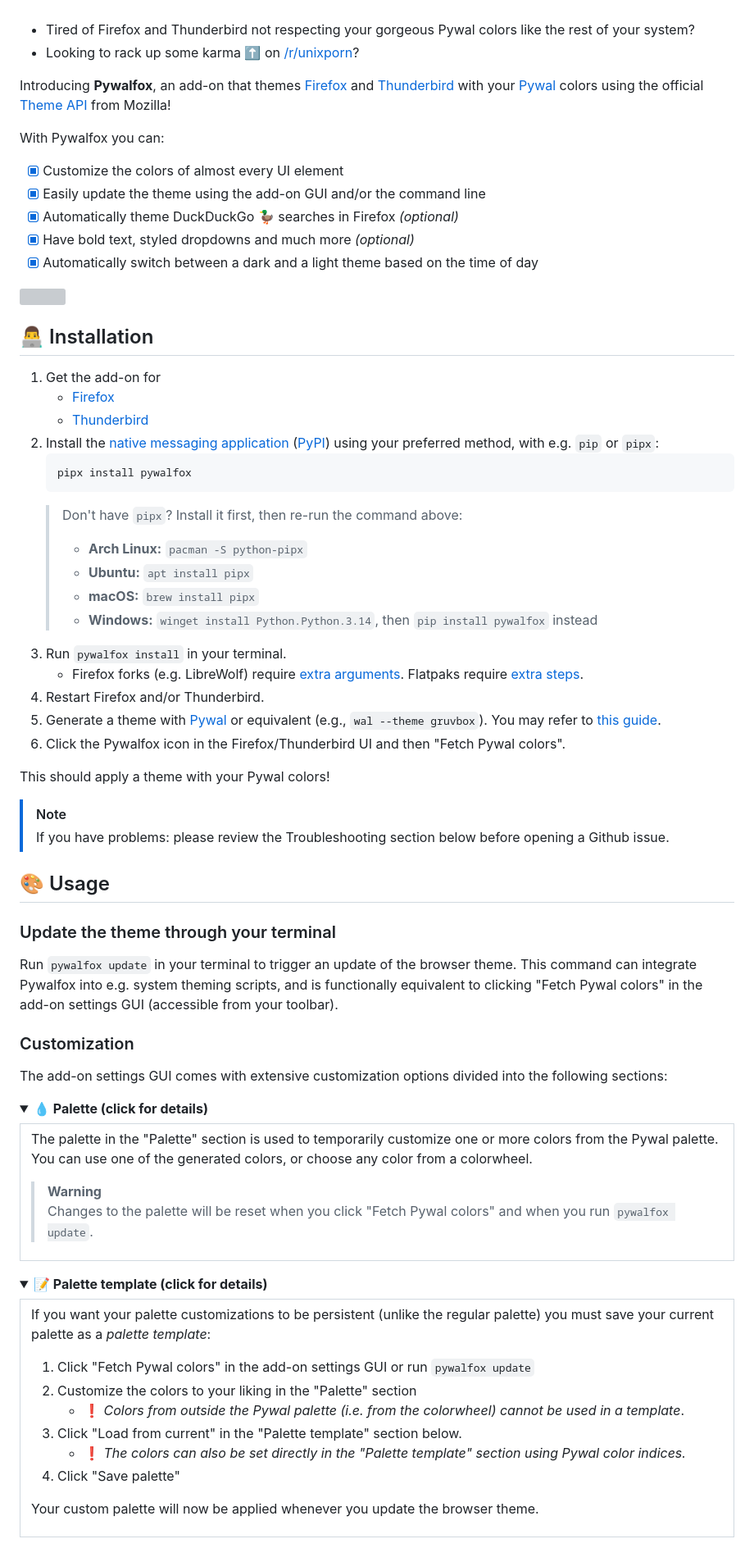
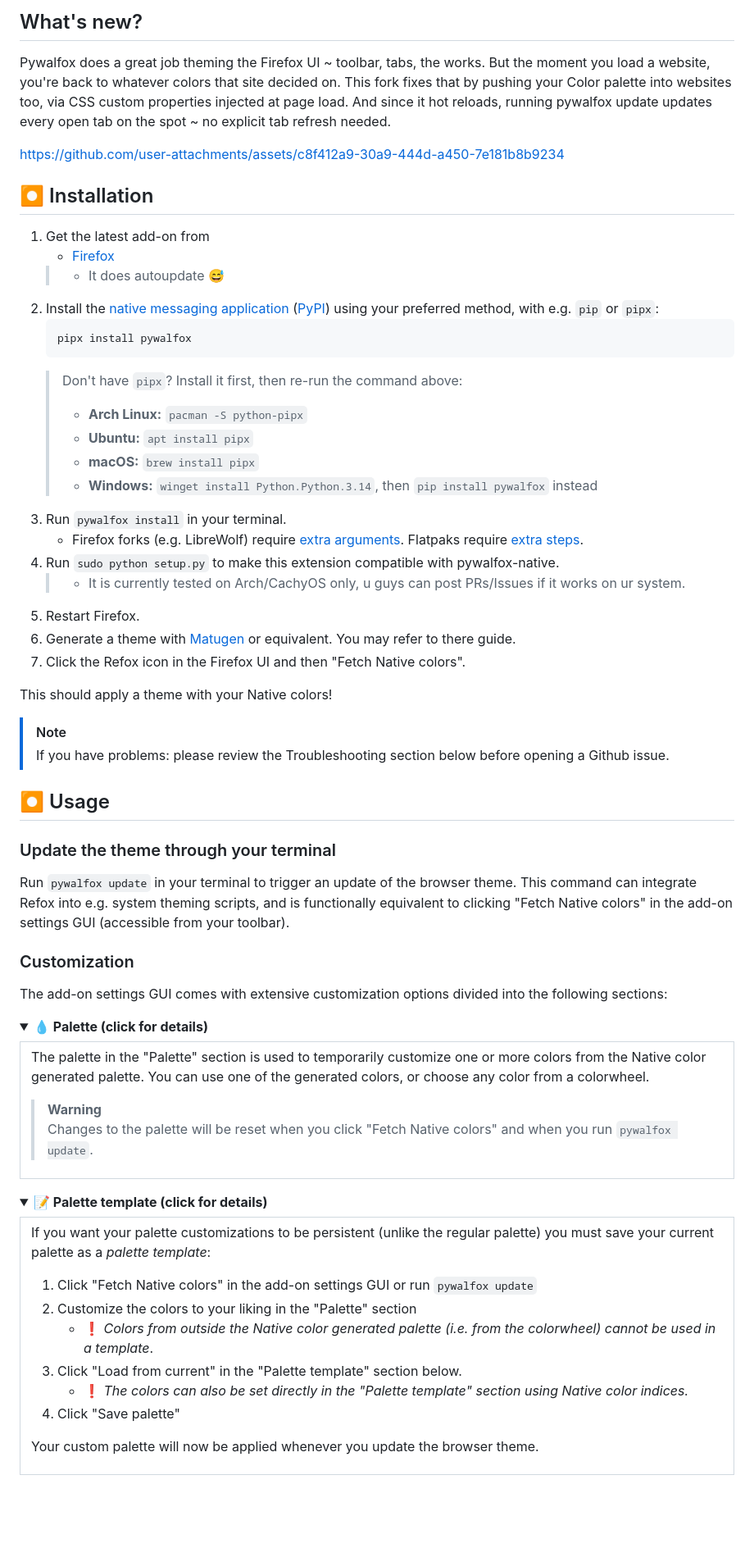
Before and after one commit to ADIOR-enigma/refox, a Markdown page: README.md, the part around one of its changes. Shown at 82% size. Rendered like a GitHub page; folded sections open; blank space fills up the shorter version; grey boxes are pictures that could not be loaded.

Commit message:
Rebrand README from Pywalfox to Refox
Updated README to reflect the rebranding from Pywalfox to Refox, including changes to installation instructions, usage, and troubleshooting sections.

````diff
--- a/README.md
+++ b/README.md
@@ -16,15 +8,8 @@
 
-<br>
+## What's new?
 
-- Tired of Firefox and Thunderbird not respecting your gorgeous Pywal colors like the rest of your system?
-- Looking to rack up some karma :arrow_up: on [/r/unixporn](https://reddit.com/r/unixporn)?
+Pywalfox does a great job theming the Firefox UI ~ toolbar, tabs, the works. But the moment you load a website, you're back to whatever colors that site decided on. This fork fixes that by pushing your Color palette into websites too, via CSS custom properties injected at page load. And since it hot reloads, running pywalfox update updates every open tab on the spot ~ no explicit tab refresh needed.
 
-Introducing **Pywalfox**, an add-on that themes [Firefox](https://addons.mozilla.org/firefox/addon/pywalfox/) and [Thunderbird](https://addons.thunderbird.net/thunderbird/addon/pywalfox/) with your [Pywal](https://github.com/dylanaraps/pywal) colors using the official [Theme API](https://developer.mozilla.org/docs/Mozilla/Add-ons/WebExtensions/manifest.json/theme) from Mozilla!
 
-With Pywalfox you can:
-- [x] Customize the colors of almost every UI element
-- [x] Easily update the theme using the add-on GUI and/or the command line
-- [x] Automatically theme DuckDuckGo :duck: searches in Firefox *(optional)*
-- [x] Have bold text, styled dropdowns and much more *(optional)*
-- [x] Automatically switch between a dark and a light theme based on the time of day
+https://github.com/user-attachments/assets/c8f412a9-30a9-444d-a450-7e181b8b9234
 
@@ -32,9 +16,9 @@ With Pywalfox you can:
 
-## 👨‍💻 Installation
+## ⏺ Installation
 
-1. Get the add-on for
+1. Get the latest add-on from
    - [Firefox](https://addons.mozilla.org/firefox/addon/pywalfox/)
-   - [Thunderbird](https://addons.thunderbird.net/thunderbird/addon/pywalfox/)
+   > - It does autoupdate 😅
 1. Install the [native messaging application](https://github.com/Frewacom/pywalfox-native) ([PyPI](https://pypi.org/project/pywalfox/)) using your preferred method, with e.g. `pip` or `pipx`:
    ```sh
    pipx install pywalfox
@@ -46,21 +30,23 @@ With Pywalfox you can:
    > - **Windows:** `winget install Python.Python.3.14`, then `pip install pywalfox` instead
 1. Run `pywalfox install` in your terminal.
    - Firefox forks (e.g. LibreWolf) require [extra arguments](#firefox-forks). Flatpaks require [extra steps](#flatpaks).
-1. Restart Firefox and/or Thunderbird.
-1. Generate a theme with [Pywal](https://github.com/dylanaraps/pywal) or equivalent (e.g., `wal --theme gruvbox`). You may refer to [this guide](https://github.com/dylanaraps/pywal/wiki/Getting-Started).
-1. Click the Pywalfox icon in the Firefox/Thunderbird UI and then "Fetch Pywal colors".
+1. Run `sudo python setup.py` to make this extension compatible with pywalfox-native.
+   > - It is currently tested on Arch/CachyOS only, u guys can post PRs/Issues if it works on ur system.
+1. Restart Firefox.
+1. Generate a theme with [Matugen](https://github.com/InioX/matugen) or equivalent. You may refer to there guide.
+1. Click the Refox icon in the Firefox UI and then "Fetch Native colors".
 <!--(or use the [AUR package](https://aur.archlinux.org/packages/python-pywalfox/))-->
 
-This should apply a theme with your Pywal colors!
+This should apply a theme with your Native colors!
 
 > [!NOTE]
 > If you have problems: please review the Troubleshooting section below before opening a Github issue.
 
-## 🎨 Usage
+## ⏺ Usage
 
 ### Update the theme through your terminal
 Run `pywalfox update` in your terminal to trigger an update of the browser theme.
-This command can integrate Pywalfox into e.g. system theming scripts, and is functionally equivalent to clicking "Fetch Pywal colors" in the add-on settings GUI (accessible from your toolbar).
+This command can integrate Refox into e.g. system theming scripts, and is functionally equivalent to clicking "Fetch Native colors" in the add-on settings GUI (accessible from your toolbar).
 
 ### Customization
 The add-on settings GUI comes with extensive customization options divided into the following sections:
@@ -74,11 +60,11 @@ The add-on settings GUI comes with extensive customization options divided into
 
 <table><tr><td>
 
-The palette in the "Palette" section is used to temporarily customize one or more colors from the Pywal palette.
+The palette in the "Palette" section is used to temporarily customize one or more colors from the Native color generated palette.
 You can use one of the generated colors, or choose any color from a colorwheel.
 
 > **Warning** <br>
-> Changes to the palette will be reset when you click "Fetch Pywal colors" and when you run `pywalfox update`.
+> Changes to the palette will be reset when you click "Fetch Native colors" and when you run `pywalfox update`.
 
 </td></tr></table>
 
@@ -95,11 +81,11 @@ You can use one of the generated colors, or choose any color from a colorwheel.
 
 If you want your palette customizations to be persistent (unlike the regular palette) you must save your current palette as a *palette template*:
 
-1. Click "Fetch Pywal colors" in the add-on settings GUI or run `pywalfox update`
+1. Click "Fetch Native colors" in the add-on settings GUI or run `pywalfox update`
 2. Customize the colors to your liking in the "Palette" section
-   - ❗ *Colors from outside the Pywal palette (i.e. from the colorwheel) cannot be used in a template*.
+   - ❗ *Colors from outside the Native color generated palette (i.e. from the colorwheel) cannot be used in a template*.
 3. Click "Load from current" in the "Palette template" section below.
-   - ❗ *The colors can also be set directly in the "Palette template" section using Pywal color indices.*
+   - ❗ *The colors can also be set directly in the "Palette template" section using Native color indices.*
 4. Click "Save palette"
 
 Your custom palette will now be applied whenever you update the browser theme.
````
Also changed, not shown: other parts of README.md (+17 -26 lines).
